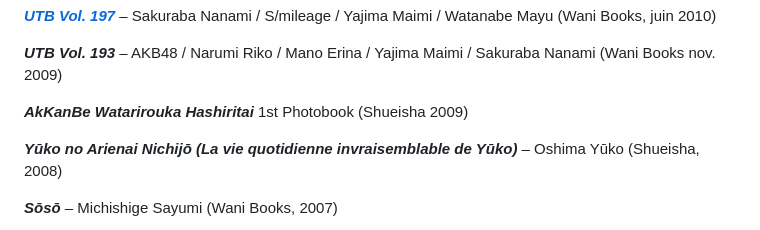
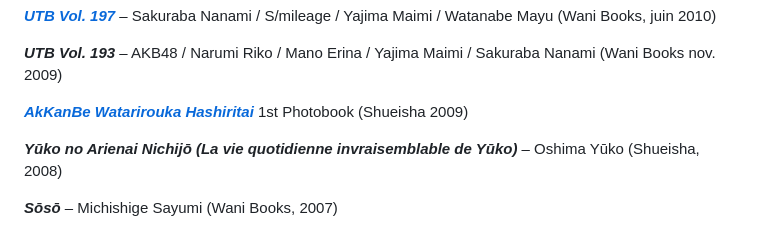
Before and after one commit to datocci/bibliotheque, a Markdown page: etagere_01_droite_haute.md, the part around the change. Drawn GitHub-style.

```diff
--- a/etagere_01_droite_haute.md
+++ b/etagere_01_droite_haute.md
@@ -54,7 +54,7 @@ première étagère droite haut
 
 ***UTB Vol. 193*** – AKB48 / Narumi Riko / Mano Erina / Yajima Maimi / Sakuraba Nanami (Wani Books nov. 2009)
 
-***AkKanBe Watarirouka Hashiritai*** 1st Photobook (Shueisha 2009)
+***[AkKanBe Watarirouka Hashiritai](livres/AkKanBe-Watarirouka-Hashiritai.html)*** 1st Photobook (Shueisha 2009)
 
 ***Yūko no Arienai Nichijō (La vie quotidienne invraisemblable de Yūko)*** – Oshima Yūko (Shueisha, 2008)
 
```
